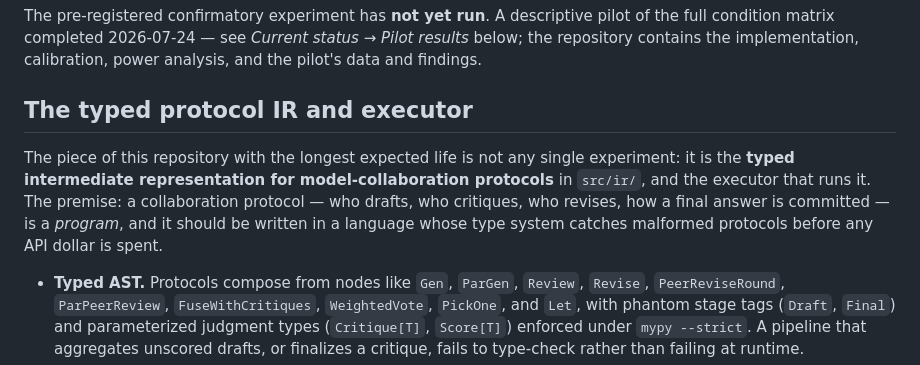
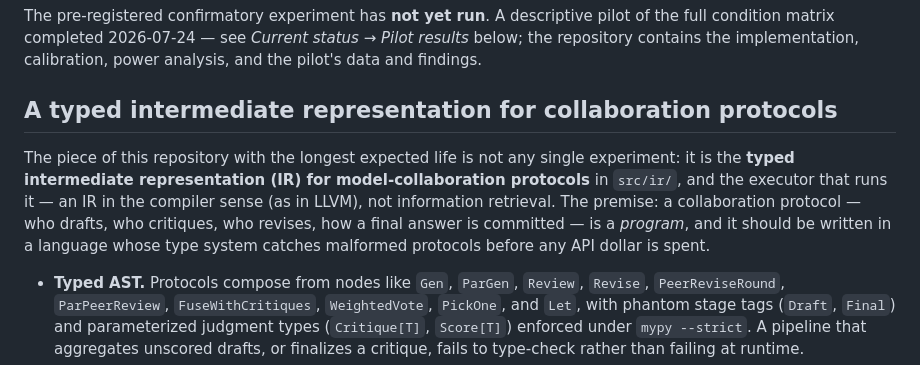
Before and after one commit to abstractionlair/model-collaboration-study, a Markdown page: README.md, the part around the change. Drawn GitHub-style.

Commit message:
README: expand IR acronym in header, disambiguate from information retrieval
Co-Authored-By: Claude Fable 5 <noreply@anthropic.com>

```diff
--- a/README.md
+++ b/README.md
@@ -26,16 +26,17 @@ The Phase 1 experiment is restricted to **verifiable tasks with executable scori
 
 The pre-registered confirmatory experiment has **not yet run**. A descriptive pilot of the full condition matrix completed 2026-07-24 — see *Current status → Pilot results* below; the repository contains the implementation, calibration, power analysis, and the pilot's data and findings.
 
-## The typed protocol IR and executor
+## A typed intermediate representation for collaboration protocols
 
 The piece of this repository with the longest expected life is not
 any single experiment: it is the **typed intermediate
-representation for model-collaboration protocols** in `src/ir/`,
-and the executor that runs it. The premise: a collaboration
-protocol — who drafts, who critiques, who revises, how a final
-answer is committed — is a *program*, and it should be written in
-a language whose type system catches malformed protocols before
-any API dollar is spent.
+representation (IR) for model-collaboration protocols** in
+`src/ir/`, and the executor that runs it — an IR in the compiler
+sense (as in LLVM), not information retrieval. The premise: a
+collaboration protocol — who drafts, who critiques, who revises,
+how a final answer is committed — is a *program*, and it should
+be written in a language whose type system catches malformed
+protocols before any API dollar is spent.
 
 - **Typed AST.** Protocols compose from nodes like `Gen`,
   `ParGen`, `Review`, `Revise`, `PeerReviseRound`,
```
